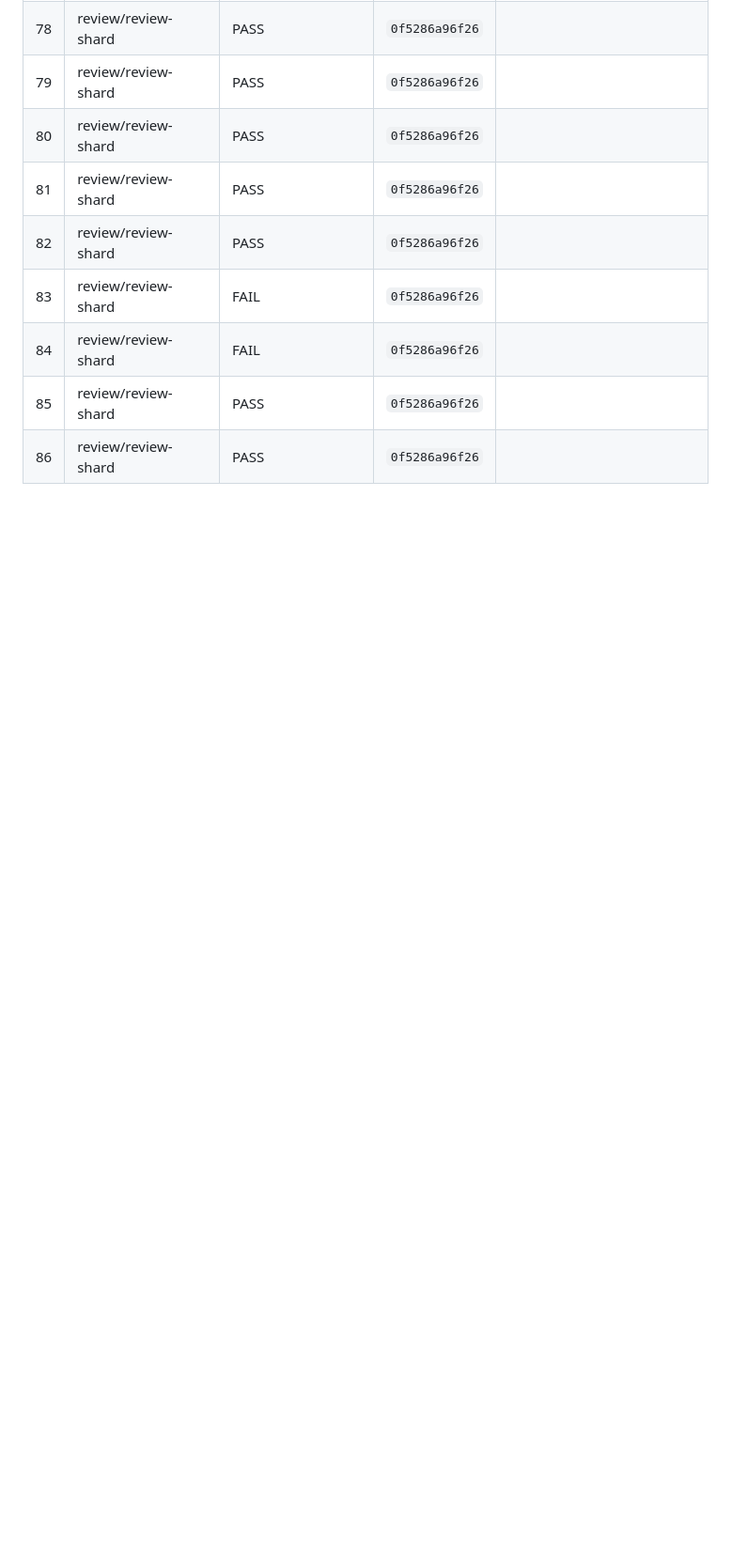
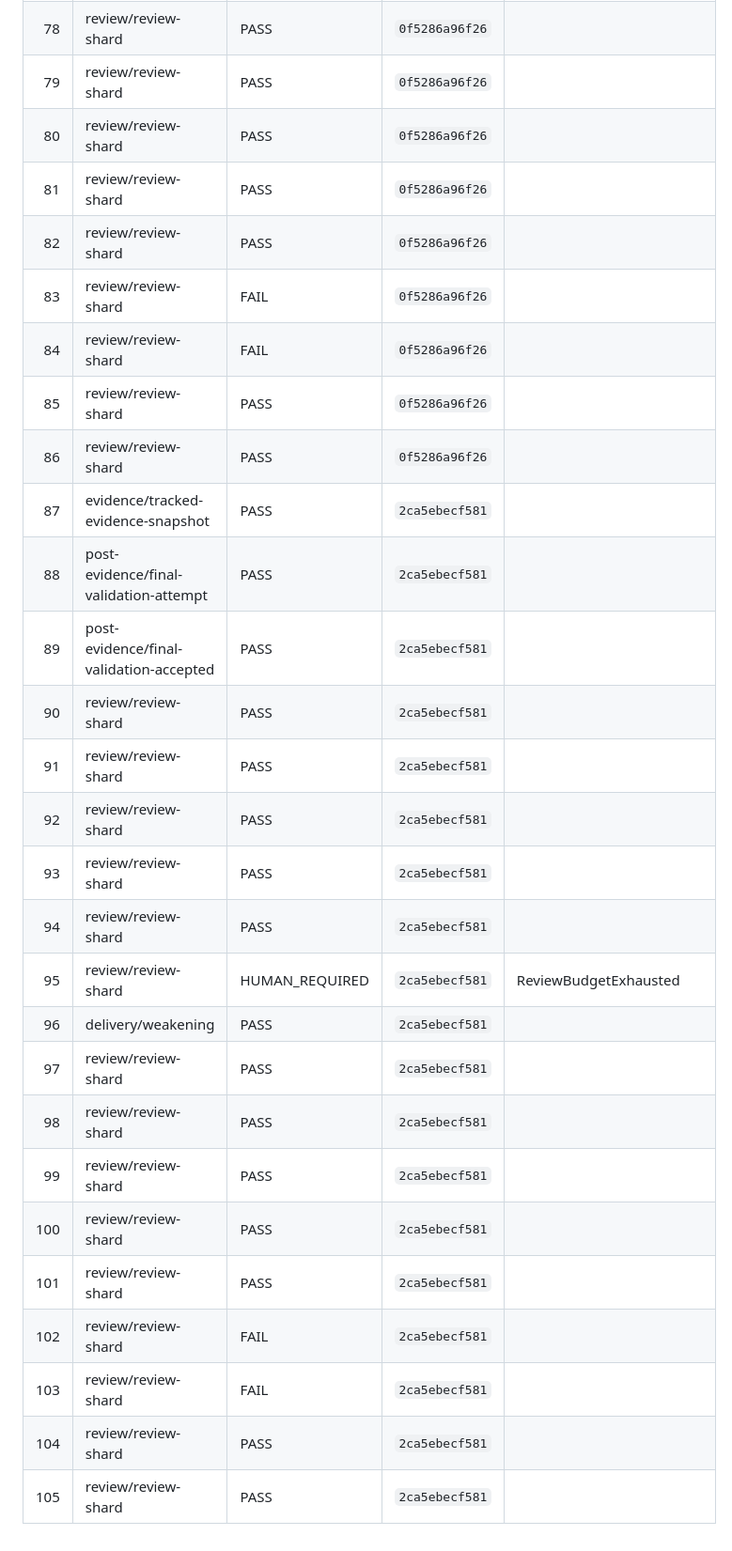
Before and after one commit to Kumet/sample-app-from-template, a Markdown page: specs/001-project-crud/validation-log.md, the part around one of its changes. Shown at 94% size. GitHub-like rendering; blank space fills up the shorter version.

Commit message:
docs(001-project-crud): finalize tracked evidence snapshot

```diff
--- a/specs/001-project-crud/validation-log.md
+++ b/specs/001-project-crud/validation-log.md
@@ -97,3 +97,22 @@ Final included event result: PASS.
 | 84 | review/review-shard | FAIL | `0f5286a96f26` |  |
 | 85 | review/review-shard | PASS | `0f5286a96f26` |  |
 | 86 | review/review-shard | PASS | `0f5286a96f26` |  |
+| 87 | evidence/tracked-evidence-snapshot | PASS | `2ca5ebecf581` |  |
+| 88 | post-evidence/final-validation-attempt | PASS | `2ca5ebecf581` |  |
+| 89 | post-evidence/final-validation-accepted | PASS | `2ca5ebecf581` |  |
+| 90 | review/review-shard | PASS | `2ca5ebecf581` |  |
+| 91 | review/review-shard | PASS | `2ca5ebecf581` |  |
+| 92 | review/review-shard | PASS | `2ca5ebecf581` |  |
+| 93 | review/review-shard | PASS | `2ca5ebecf581` |  |
+| 94 | review/review-shard | PASS | `2ca5ebecf581` |  |
+| 95 | review/review-shard | HUMAN_REQUIRED | `2ca5ebecf581` | ReviewBudgetExhausted |
+| 96 | delivery/weakening | PASS | `2ca5ebecf581` |  |
+| 97 | review/review-shard | PASS | `2ca5ebecf581` |  |
+| 98 | review/review-shard | PASS | `2ca5ebecf581` |  |
+| 99 | review/review-shard | PASS | `2ca5ebecf581` |  |
+| 100 | review/review-shard | PASS | `2ca5ebecf581` |  |
+| 101 | review/review-shard | PASS | `2ca5ebecf581` |  |
+| 102 | review/review-shard | FAIL | `2ca5ebecf581` |  |
+| 103 | review/review-shard | FAIL | `2ca5ebecf581` |  |
+| 104 | review/review-shard | PASS | `2ca5ebecf581` |  |
+| 105 | review/review-shard | PASS | `2ca5ebecf581` |  |
```
Also changed, not shown: other parts of specs/001-project-crud/validation-log.md (+1 -1 lines).
